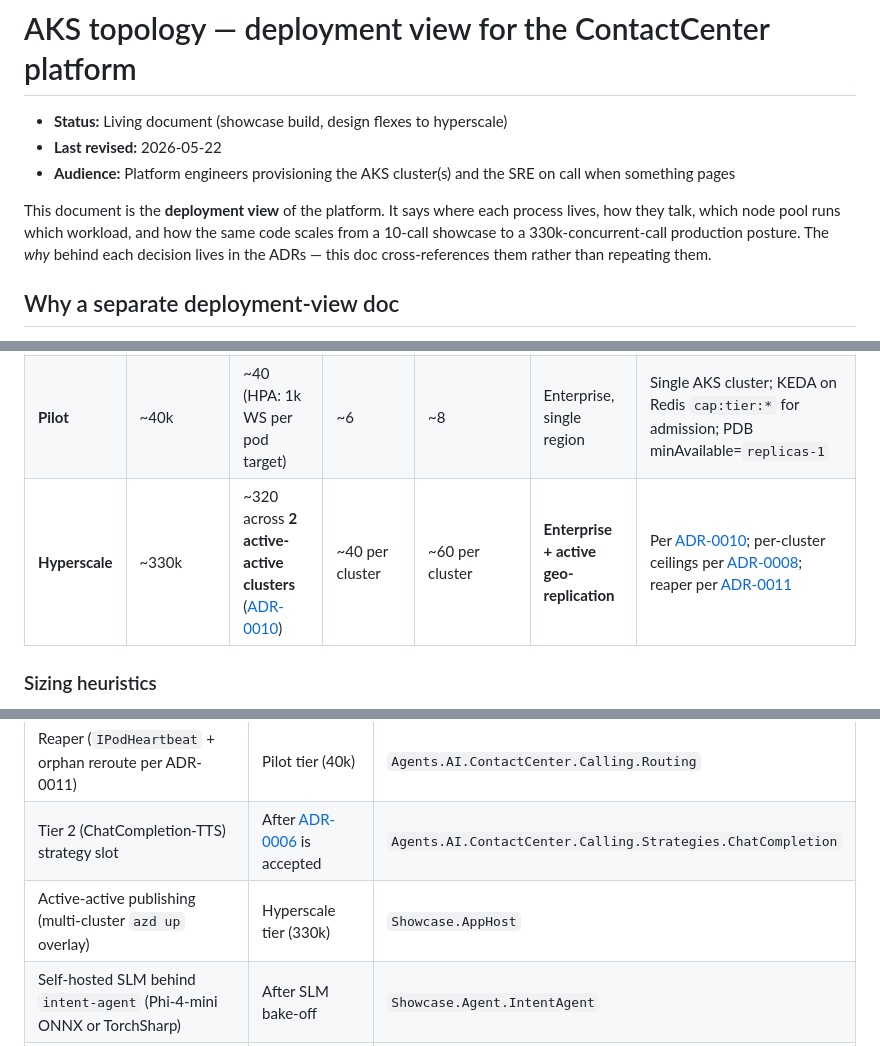
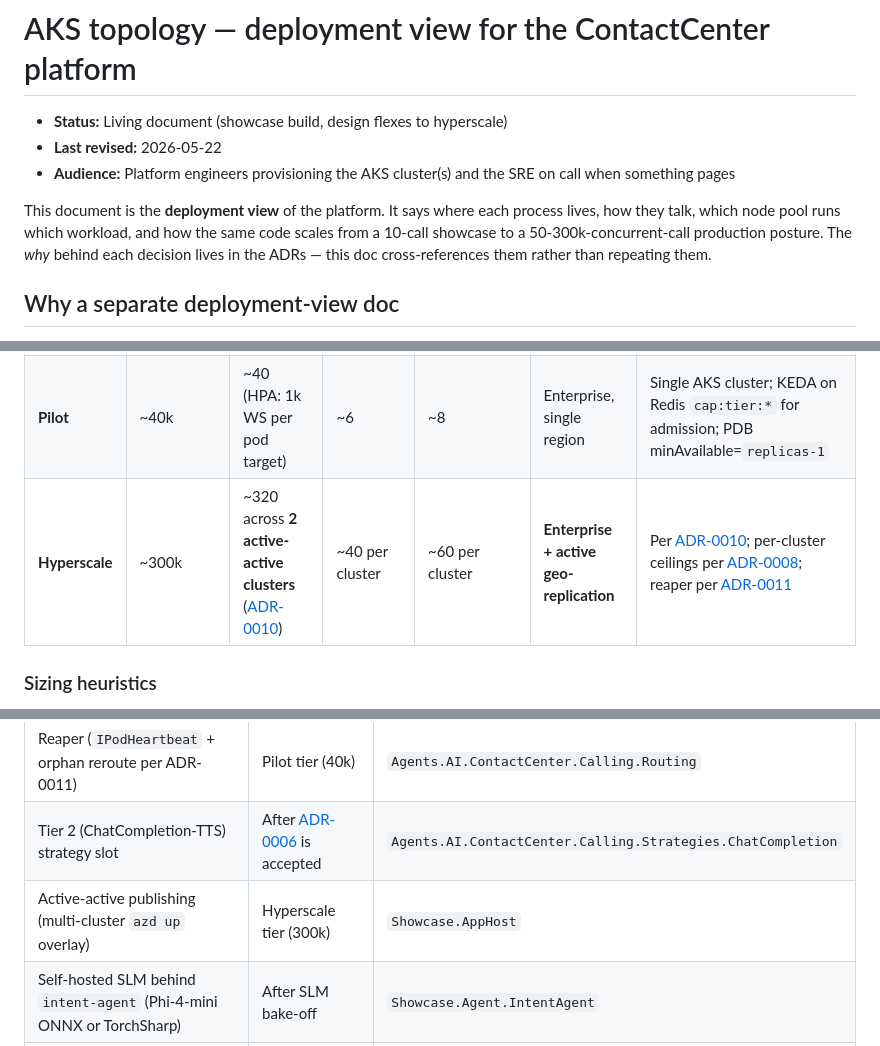
Before and after one commit to colincmac/agentic-voice-ai, a Markdown page: docs/architecture/aks-topology.md, 3 parts joined by grey strips. Drawn GitHub-style.

Commit message:
Update AKS topology document for concurrent calls

```diff
--- a/docs/architecture/aks-topology.md
+++ b/docs/architecture/aks-topology.md
@@ -4,7 +4,7 @@
 - **Last revised:** 2026-05-22
 - **Audience:** Platform engineers provisioning the AKS cluster(s) and the SRE on call when something pages
 
-This document is the **deployment view** of the platform. It says where each process lives, how they talk, which node pool runs which workload, and how the same code scales from a 10-call showcase to a 330k-concurrent-call production posture. The *why* behind each decision lives in the ADRs — this doc cross-references them rather than repeating them.
+This document is the **deployment view** of the platform. It says where each process lives, how they talk, which node pool runs which workload, and how the same code scales from a 10-call showcase to a 50-300k-concurrent-call production posture. The *why* behind each decision lives in the ADRs — this doc cross-references them rather than repeating them.
 
 ## Why a separate deployment-view doc
 
@@ -145,7 +145,7 @@ The codebase already defines per-tier `MaxConcurrent` budgets in `AgentTierOptio
 |---|---|---|---|---|---|---|
 | **Showcase** | ~10 | 2 | 1 | 1 (or stub) | Standard, single-region | Single AKS cluster, AppHost defaults |
 | **Pilot** | ~40k | ~40 (HPA: 1k WS per pod target) | ~6 | ~8 | Enterprise, single region | Single AKS cluster; KEDA on Redis `cap:tier:*` for admission; PDB minAvailable=`replicas-1` |
-| **Hyperscale** | ~330k | ~320 across **2 active-active clusters** ([ADR-0010](../adr/0010-active-active-multi-cluster-topology.md)) | ~40 per cluster | ~60 per cluster | **Enterprise + active geo-replication** | Per [ADR-0010](../adr/0010-active-active-multi-cluster-topology.md); per-cluster ceilings per [ADR-0008](../adr/0008-graceful-degradation-realtime-to-dtmf.md); reaper per [ADR-0011](../adr/0011-pod-ownership-and-lease-model.md) |
+| **Hyperscale** | ~300k | ~320 across **2 active-active clusters** ([ADR-0010](../adr/0010-active-active-multi-cluster-topology.md)) | ~40 per cluster | ~60 per cluster | **Enterprise + active geo-replication** | Per [ADR-0010](../adr/0010-active-active-multi-cluster-topology.md); per-cluster ceilings per [ADR-0008](../adr/0008-graceful-degradation-realtime-to-dtmf.md); reaper per [ADR-0011](../adr/0011-pod-ownership-and-lease-model.md) |
 
 ### Sizing heuristics
 
@@ -200,6 +200,6 @@ We don't ship raw Kubernetes YAML in this iteration — the AppHost graph is the
 |---|---|---|
 | Reaper (`IPodHeartbeat` + orphan reroute per ADR-0011) | Pilot tier (40k) | `Agents.AI.ContactCenter.Calling.Routing` |
 | Tier 2 (ChatCompletion-TTS) strategy slot | After [ADR-0006](../adr/0006-realtime-ai-voicelive-vs-gpt-realtime.md) is accepted | `Agents.AI.ContactCenter.Calling.Strategies.ChatCompletion` |
-| Active-active publishing (multi-cluster `azd up` overlay) | Hyperscale tier (330k) | `Showcase.AppHost` |
+| Active-active publishing (multi-cluster `azd up` overlay) | Hyperscale tier (300k) | `Showcase.AppHost` |
 | Self-hosted SLM behind `intent-agent` (Phi-4-mini ONNX or TorchSharp) | After SLM bake-off | `Showcase.Agent.IntentAgent` |
 | Operator runbook for tier ceiling pinning + region drain | Pilot tier | `docs/runbooks/` |
```
